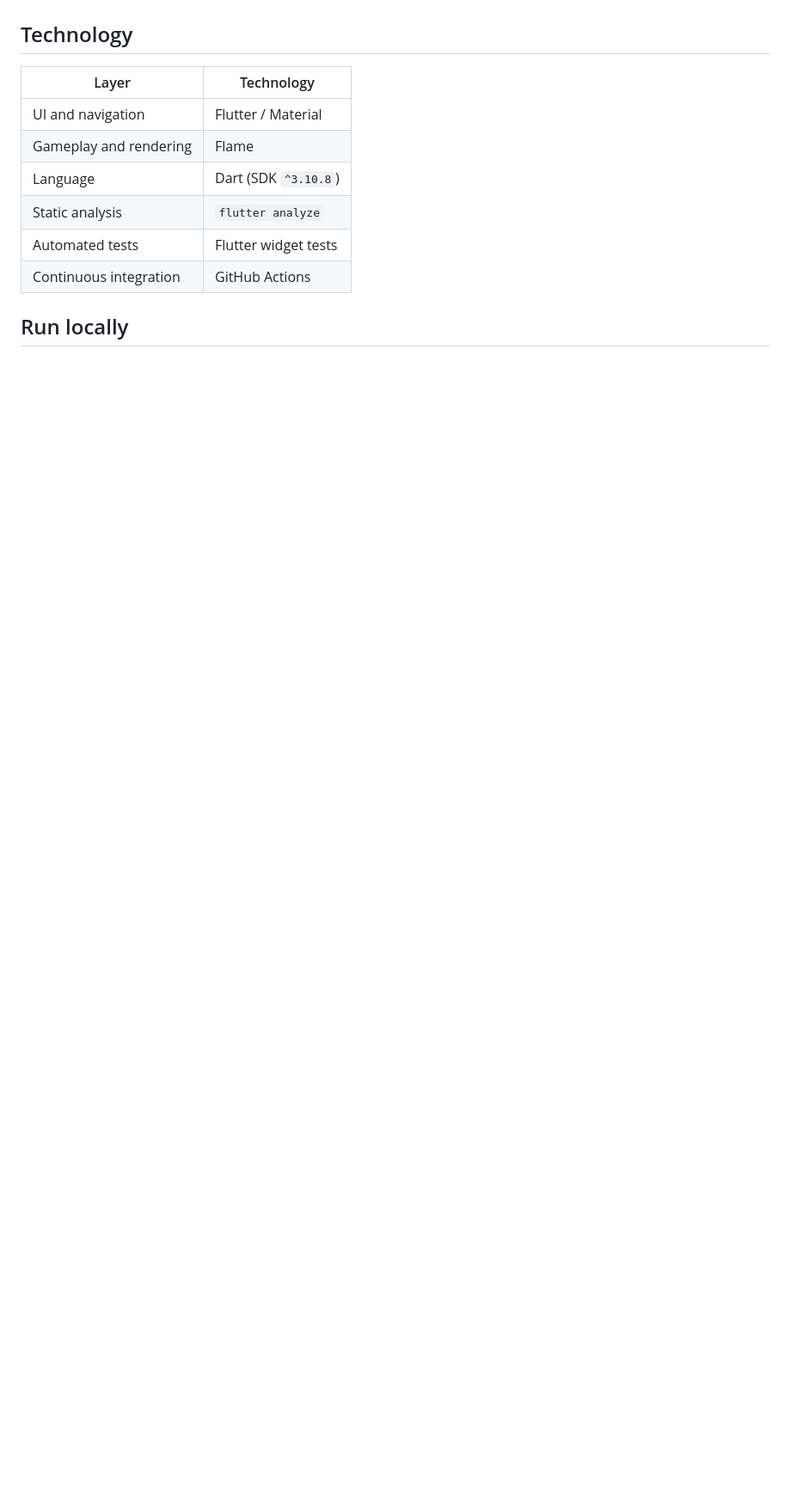
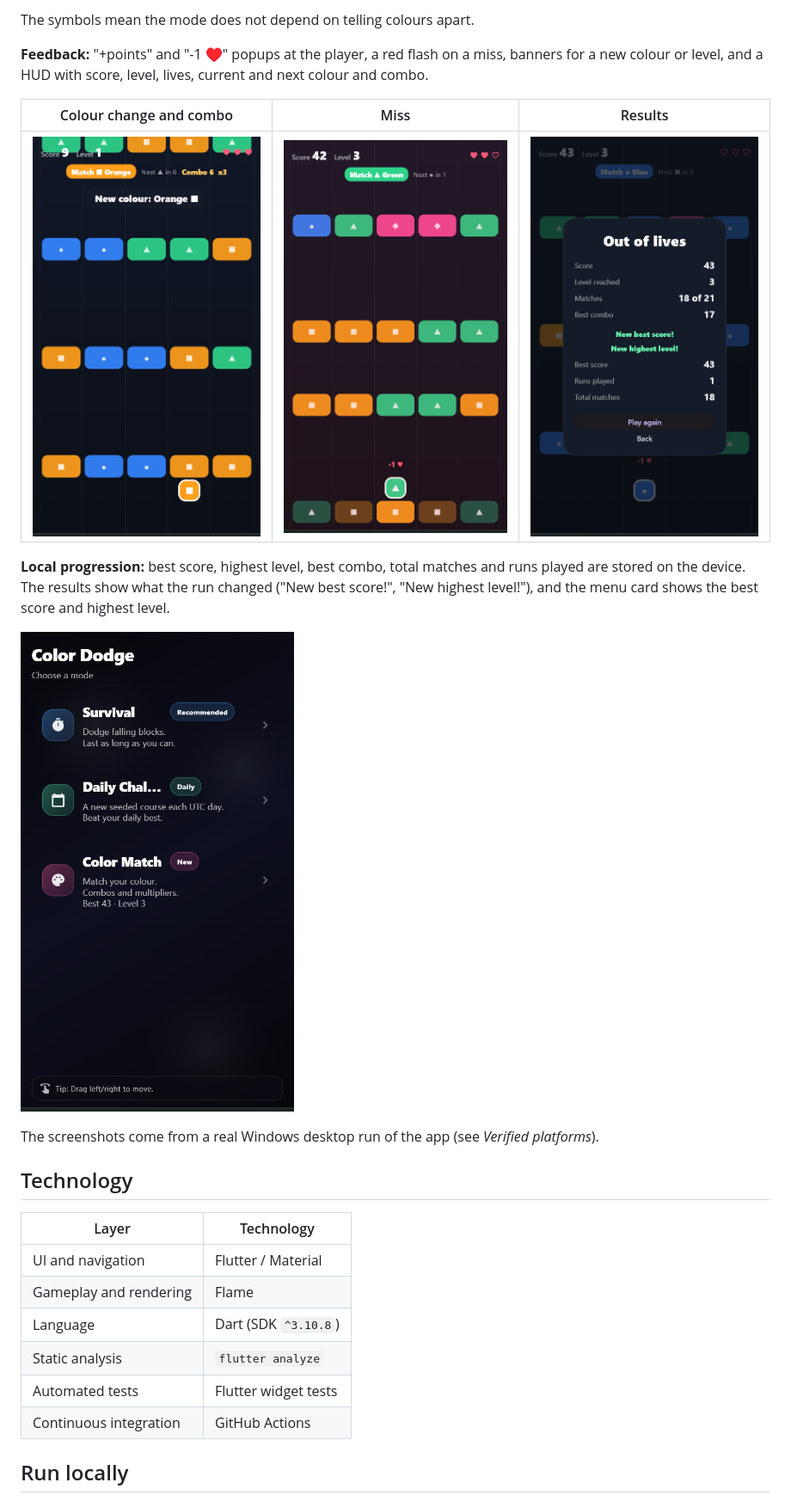
Before and after one commit to kris7011/color-dodge, a Markdown page: README.md, the part around one of its changes. Shown at 86% size. Rendered like a GitHub page; pictures changed too: docs/images/color-match-colour-change.png (added), docs/images/color-match-menu-progress.png (added), docs/images/color-match-miss.png (added); blank space fills up the shorter version.

Commit message:
docs: document Color Match, verified platforms and add a walkthrough
Co-Authored-By: Claude Opus 5.5 <noreply@anthropic.com>

```diff
--- a/README.md
+++ b/README.md
@@ -18,3 +32,16 @@ Best scores are stored locally using SharedPreferences and persist across app la
+The symbols mean the mode does not depend on telling colours apart.
+
+**Feedback:** "+points" and "-1 ♥" popups at the player, a red flash on a miss, banners for a new colour or level, and a HUD with score, level, lives, current and next colour and combo.
+
+| Colour change and combo | Miss | Results |
+| --- | --- | --- |
+| ![Colour change](docs/images/color-match-colour-change.png) | ![Miss](docs/images/color-match-miss.png) | ![Results](docs/images/color-match-results.png) |
+
+**Local progression:** best score, highest level, best combo, total matches and runs played are stored on the device. The results show what the run changed ("New best score!", "New highest level!"), and the menu card shows the best score and highest level.
+
+![Menu with Color Match progress](docs/images/color-match-menu-progress.png)
+
+The screenshots come from a real Windows desktop run of the app (see *Verified platforms*).
 
 ## Technology
 
```
Also changed, not shown: other parts of README.md (+49 -9 lines), docs/PROJECT_WALKTHROUGH.md (added, +106 -0 lines), docs/images/color-match-rules.png (added).
